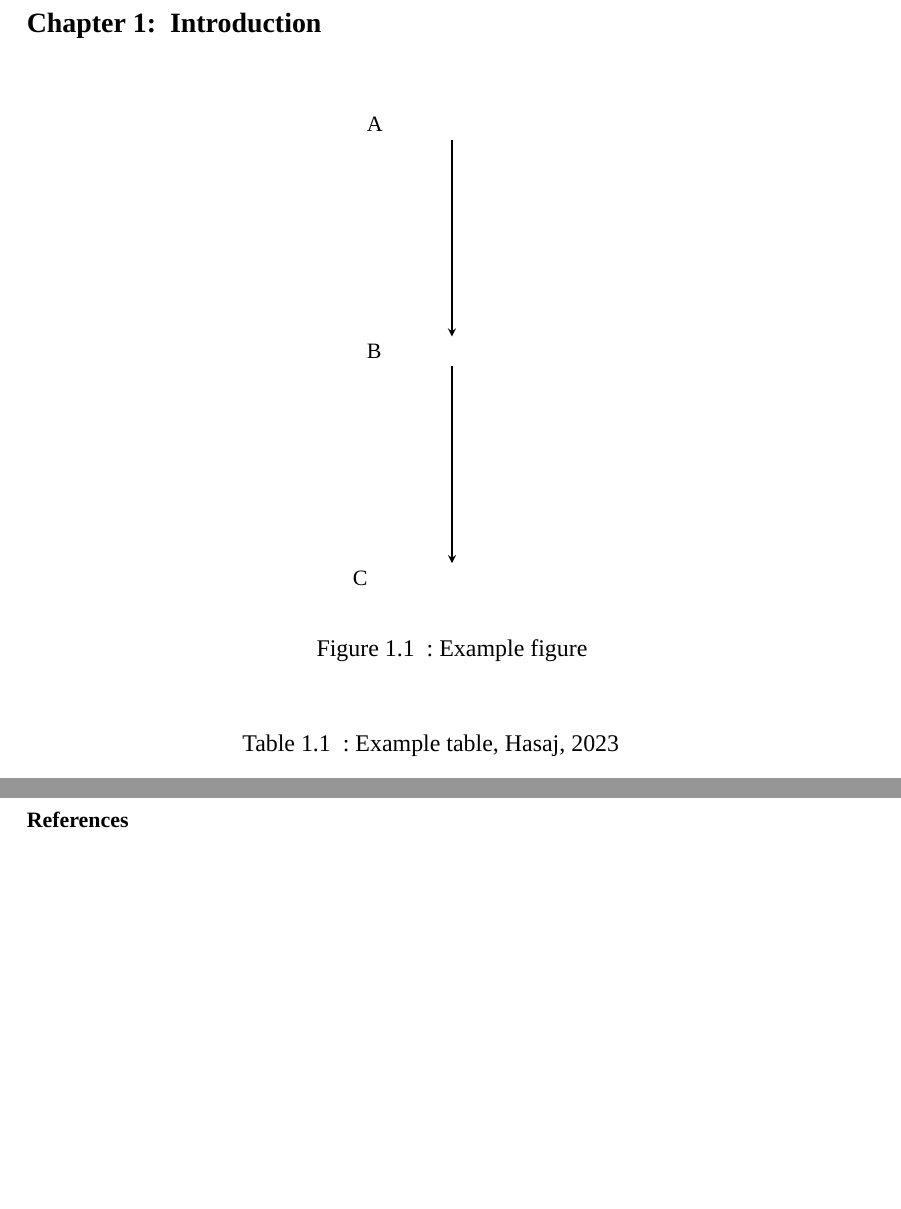
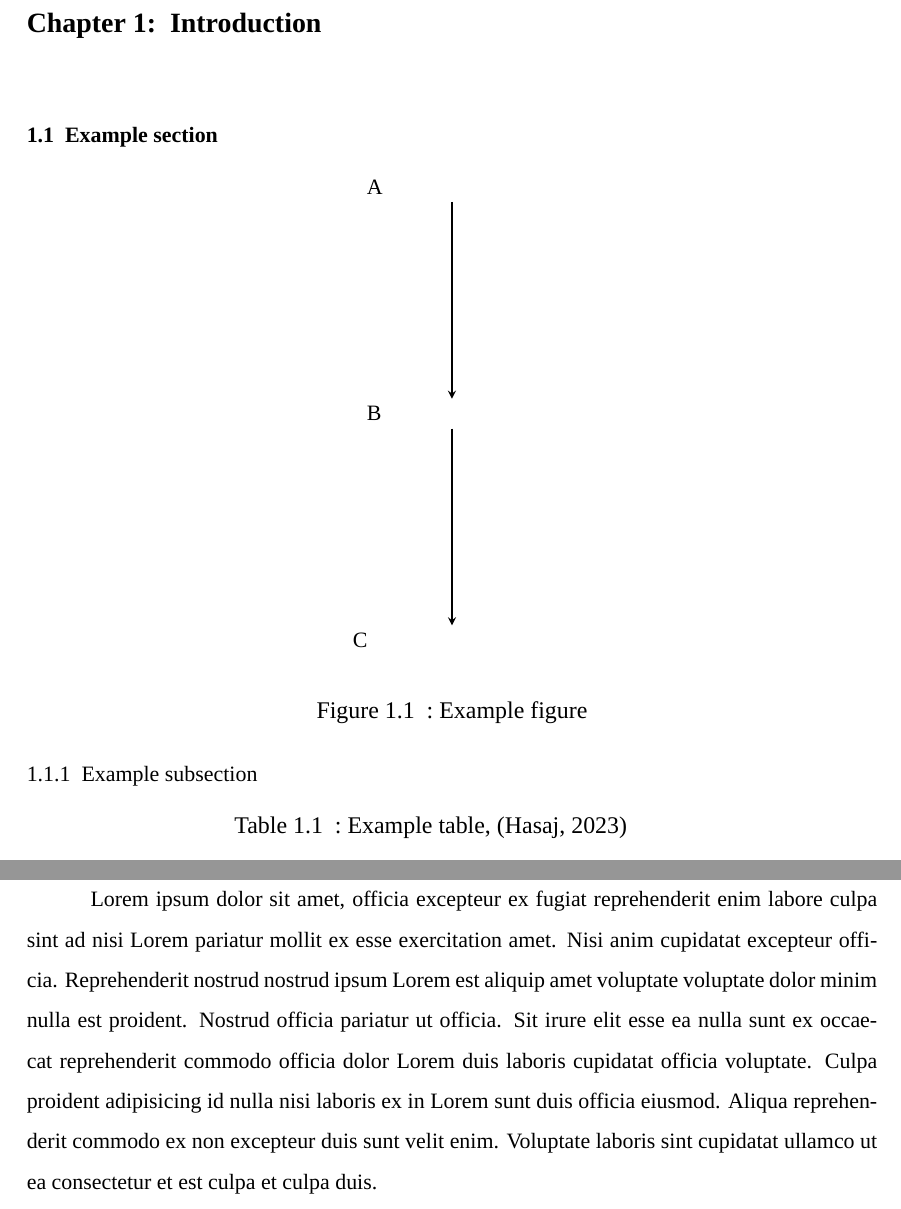
Before and after one commit to edisnord/CIT-Tirana-Bachelors-Thesis-Template, a LaTeX thesis (main.tex): two parts of pages 9 and 10 of 11 before the commit and two parts of pages 9 and 10 of 12 after it, joined at a grey line, cut so that both start at the same text, the shorter picture padded with empty space. Compiled offline with XeLaTeX; a missing font is replaced by an installed copy or a similar font.

Commit message:
Small fixes

```diff
--- a/main.tex
+++ b/main.tex
@@ -238,7 +238,7 @@ Acknowledgment
 
 \chapter{Introduction}
 
-
+\section{Example section}
 
 \begin{center}
 	\begin{minipage}{0.8\linewidth}
@@ -258,10 +258,10 @@ Acknowledgment
 	\end{minipage}
 \end{center}
 
-\bigskip
+\subsection{Example subsection}
 
 \begin{minipage}{0.8\linewidth}
-    \captionaboveof{table}{Example table, \nptextcite{treebuilder}}
+    \captionaboveof{table}{Example table, (\nptextcite{treebuilder})}
 	\centering\begin{tabular}{|l|l|l|}
 		\hline
 		a & b  & c \\ \hline \hline
@@ -272,6 +272,10 @@ Acknowledgment
 		5          & 35.347136118s & 42.200026696s \\ \hline
 	\end{tabular}
 \end{minipage}
+
+\subsubsection{Example sub-subsection}
+
+Lorem ipsum dolor sit amet, officia excepteur ex fugiat reprehenderit enim labore culpa sint ad nisi Lorem pariatur mollit ex esse exercitation amet. Nisi anim cupidatat excepteur officia. Reprehenderit nostrud nostrud ipsum Lorem est aliquip amet voluptate voluptate dolor minim nulla est proident. Nostrud officia pariatur ut officia. Sit irure elit esse ea nulla sunt ex occaecat reprehenderit commodo officia dolor Lorem duis laboris cupidatat officia voluptate. Culpa proident adipisicing id nulla nisi laboris ex in Lorem sunt duis officia eiusmod. Aliqua reprehenderit commodo ex non excepteur duis sunt velit enim. Voluptate laboris sint cupidatat ullamco ut ea consectetur et est culpa et culpa duis.
 
 \newpage
 
```
